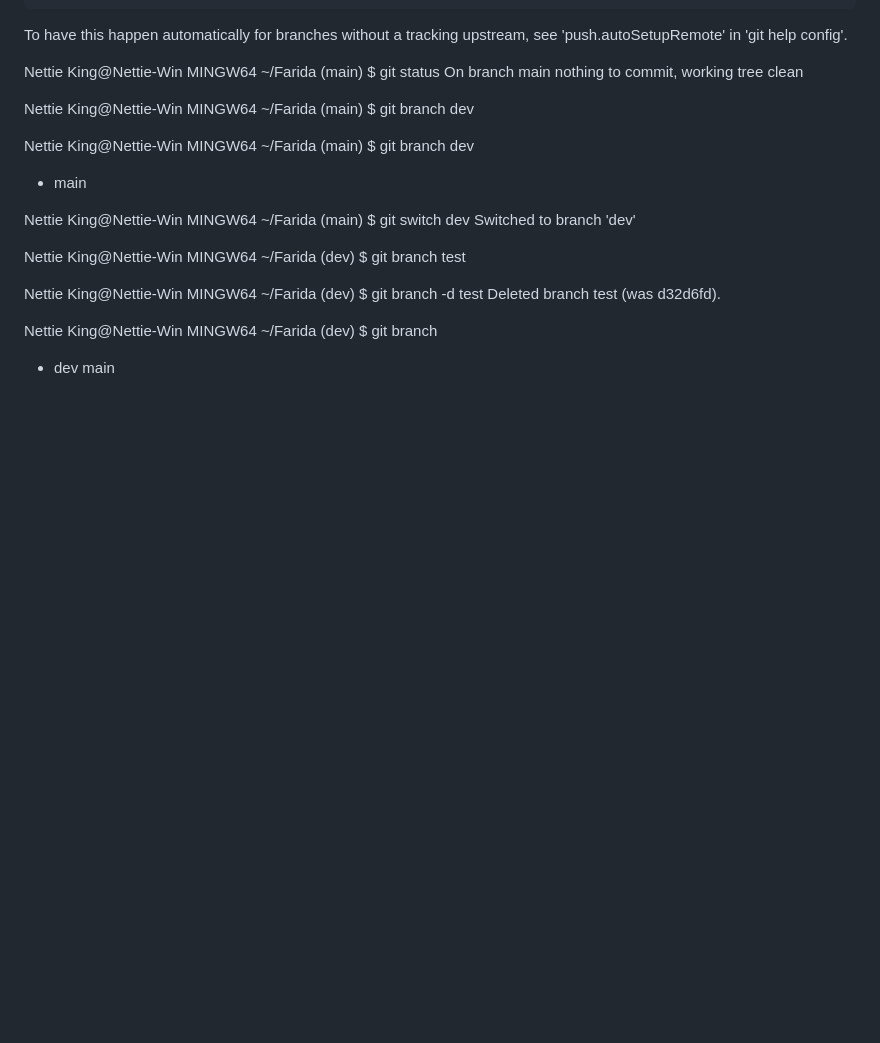
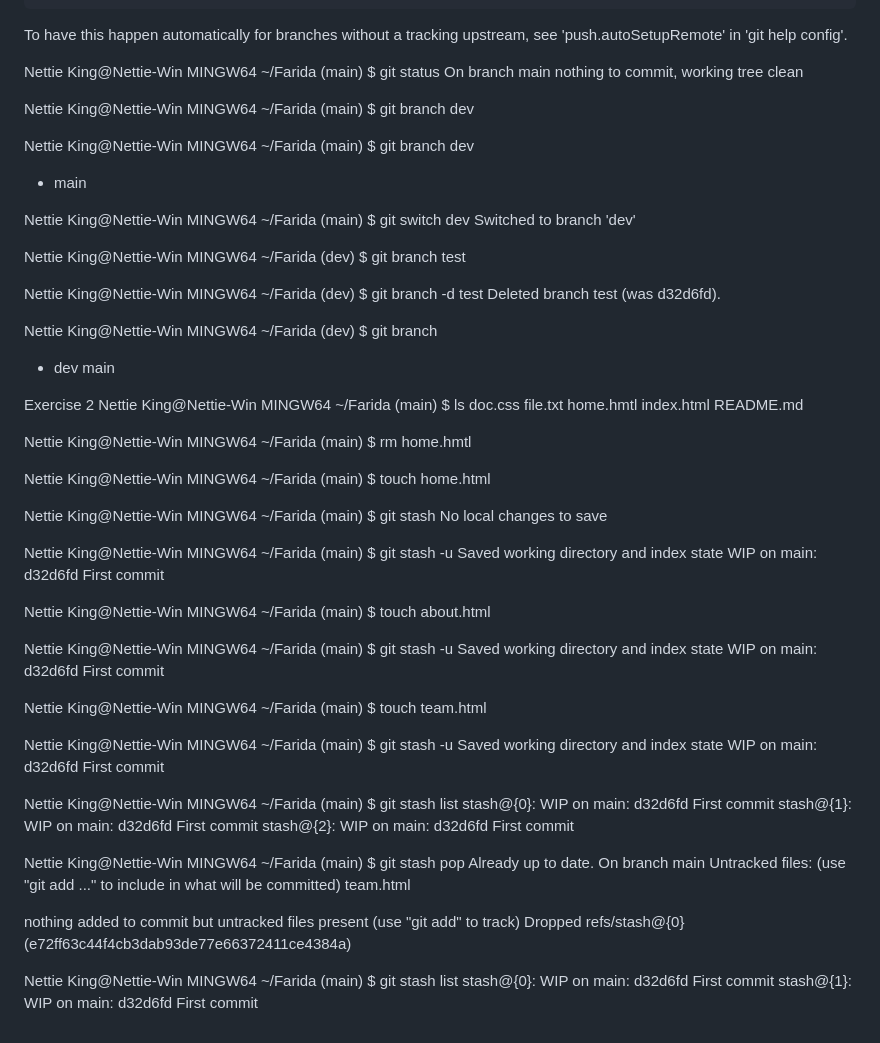
Before and after one commit to FaridaKINGUELEOUA/Gym-Git-Exercise-Solutions, a Markdown page: README.md, the part around the change. Drawn GitHub-style; blank space fills up the shorter version.

```diff
--- a/README.md
+++ b/README.md
@@ -156,3 +156,59 @@ Nettie King@Nettie-Win MINGW64 ~/Farida (dev)
 $ git branch
 * dev
   main
+
+
+Exercise 2
+Nettie King@Nettie-Win MINGW64 ~/Farida (main)
+$ ls
+doc.css  file.txt  home.hmtl  index.html  README.md
+
+Nettie King@Nettie-Win MINGW64 ~/Farida (main)
+$ rm home.hmtl
+
+Nettie King@Nettie-Win MINGW64 ~/Farida (main)
+$ touch home.html
+
+Nettie King@Nettie-Win MINGW64 ~/Farida (main)
+$ git stash
+No local changes to save
+
+Nettie King@Nettie-Win MINGW64 ~/Farida (main)
+$ git stash -u
+Saved working directory and index state WIP on main: d32d6fd First commit
+
+Nettie King@Nettie-Win MINGW64 ~/Farida (main)
+$ touch about.html
+
+Nettie King@Nettie-Win MINGW64 ~/Farida (main)
+$ git stash -u
+Saved working directory and index state WIP on main: d32d6fd First commit
+
+Nettie King@Nettie-Win MINGW64 ~/Farida (main)
+$ touch team.html
+
+Nettie King@Nettie-Win MINGW64 ~/Farida (main)
+$ git stash -u
+Saved working directory and index state WIP on main: d32d6fd First commit
+
+Nettie King@Nettie-Win MINGW64 ~/Farida (main)
+$ git stash list
+stash@{0}: WIP on main: d32d6fd First commit
+stash@{1}: WIP on main: d32d6fd First commit
+stash@{2}: WIP on main: d32d6fd First commit
+
+Nettie King@Nettie-Win MINGW64 ~/Farida (main)
+$ git stash pop
+Already up to date.
+On branch main
+Untracked files:
+  (use "git add <file>..." to include in what will be committed)
+        team.html
+
+nothing added to commit but untracked files present (use "git add" to track)
+Dropped refs/stash@{0} (e72ff63c44f4cb3dab93de77e66372411ce4384a)
+
+Nettie King@Nettie-Win MINGW64 ~/Farida (main)
+$ git stash list
+stash@{0}: WIP on main: d32d6fd First commit
+stash@{1}: WIP on main: d32d6fd First commit
```
